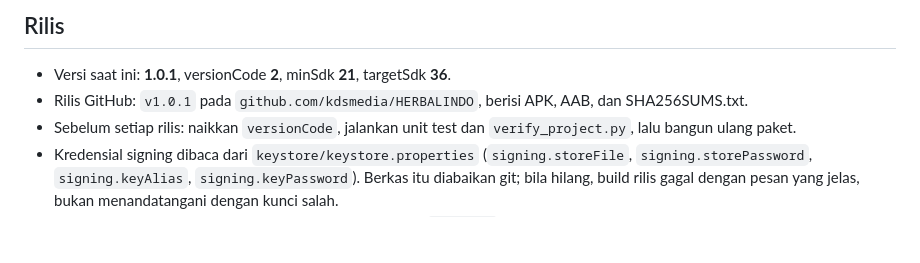
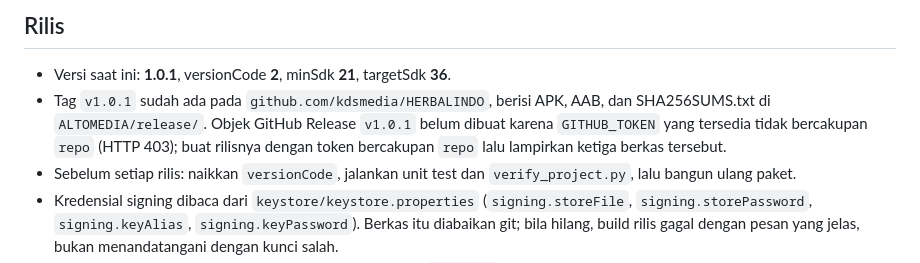
Before and after one commit to kdsmedia/HERBALINDO, a Markdown page: AGENTS.md, the part around the change. Rendered like a GitHub page; blank space fills up the shorter version.

Commit message:
Catat status rilis v1.0.1 pada AGENTS.md
Token GitHub yang tersedia tidak bercakupan repo, jadi objek GitHub
Release belum dibuat meski tag v1.0.1 sudah didorong.

Co-authored-by: openhands <openhands@all-hands.dev>

```diff
--- a/AGENTS.md
+++ b/AGENTS.md
@@ -218,8 +218,11 @@ Hal yang mudah salah:
 ## Rilis
 
 - Versi saat ini: **1.0.1**, versionCode **2**, minSdk **21**, targetSdk **36**.
-- Rilis GitHub: `v1.0.1` pada `github.com/kdsmedia/HERBALINDO`, berisi APK, AAB,
-  dan SHA256SUMS.txt.
+- Tag `v1.0.1` sudah ada pada `github.com/kdsmedia/HERBALINDO`, berisi APK, AAB,
+  dan SHA256SUMS.txt di `ALTOMEDIA/release/`. Objek GitHub Release `v1.0.1`
+  belum dibuat karena `GITHUB_TOKEN` yang tersedia tidak bercakupan `repo`
+  (HTTP 403); buat rilisnya dengan token bercakupan `repo` lalu lampirkan ketiga
+  berkas tersebut.
 - Sebelum setiap rilis: naikkan `versionCode`, jalankan unit test dan
   `verify_project.py`, lalu bangun ulang paket.
 - Kredensial signing dibaca dari `keystore/keystore.properties`
```
